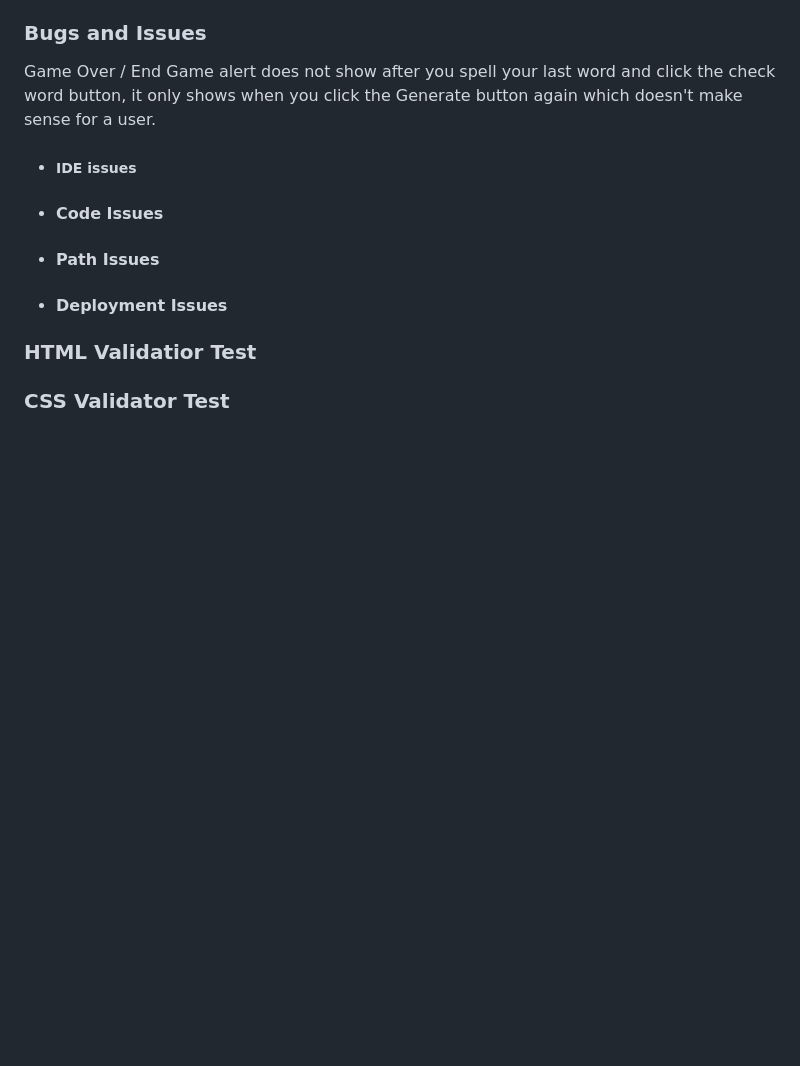
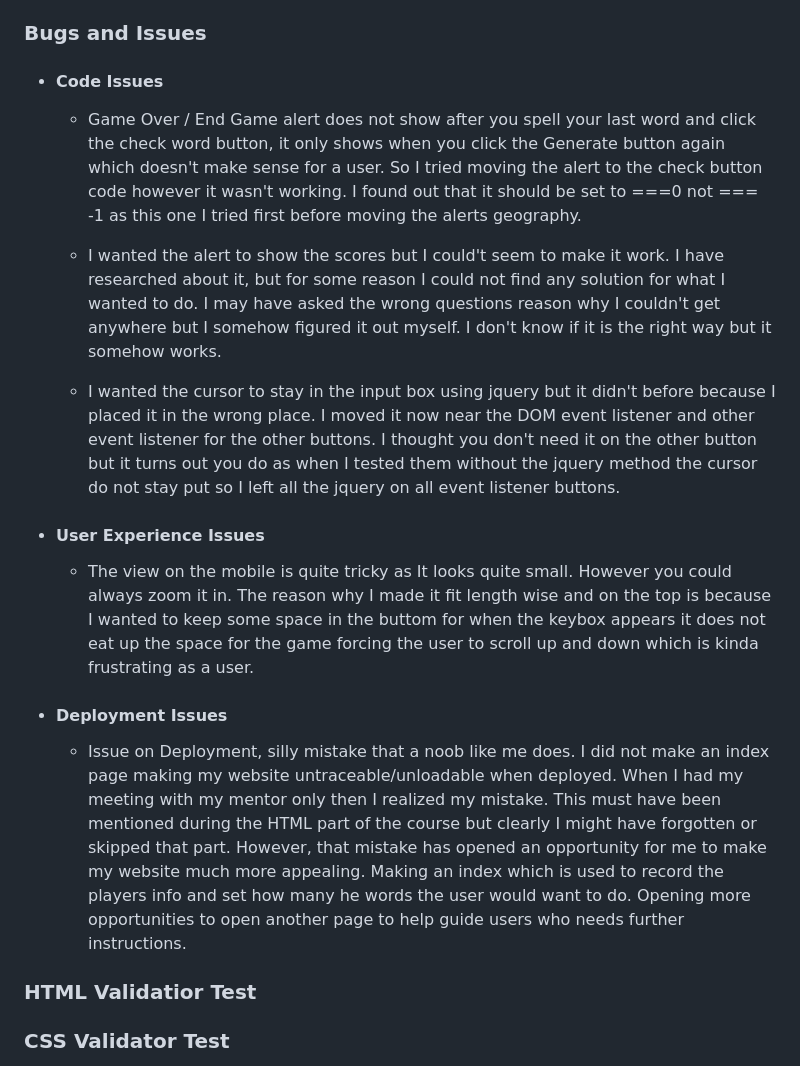
Before and after one commit to Frees1990/Spelling-Junior, a Markdown page: README.md, the part around the change. Drawn GitHub-style; blank space fills up the shorter version.

Commit message:
Adding information for bugs and issues

```diff
--- a/README.md
+++ b/README.md
@@ -152,15 +152,20 @@ Playfair and Sans-Serif
         (She don't know how to spell the words obviously but she wanted to take part so I just let her test it and ask her input on how it looks)
 
 ### Bugs and Issues
-  Game Over / End Game alert does not show after you spell your last word and click the check word button, it only shows when you click the Generate button again which doesn't make sense for a user.
-  - ##### IDE issues
-
 
   - #### Code Issues
+    - Game Over / End Game alert does not show after you spell your last word and click the check word button, it only shows when you click the Generate button again which doesn't make sense for a user. So I tried moving the alert to the check button code however it wasn't working. I found out that it should be set to ===0 not === -1 as this one I tried first before moving the alerts geography.
 
-  - #### Path Issues
+    - I wanted the alert to show the scores but I could't seem to make it work. I have researched about it, but for some reason I could not find any solution for what I wanted to do. I may have asked the wrong questions reason why I couldn't get anywhere but I somehow figured it out myself. I don't know if it is the right way but it somehow works.
+
+    - I wanted the cursor to stay in the input box using jquery but it didn't before because I placed it in the wrong place. I moved it now near the DOM event listener and other event listener for the other buttons. I thought you don't need it on the other button but it turns out you do as when I tested them without the jquery method the cursor do not stay put so I left all the jquery on all event listener buttons.
+
+  - #### User Experience Issues
+    - The view on the mobile is quite tricky as It looks quite small. However you could always zoom it in. The reason why I made it fit length wise and on the top is because I wanted to keep some space in the buttom for when the keybox appears it does not eat up the space for the game forcing the user to scroll up and down which is kinda frustrating as a user.
 
   - #### Deployment Issues
+    -  Issue on Deployment, silly mistake that a noob like me does. I did not make an index page making my website untraceable/unloadable when deployed. When I had my meeting with my mentor only then I realized my mistake. This must have been mentioned during the HTML part of the course but clearly I might have forgotten or skipped that part. However, that mistake has opened an opportunity for me to make my website much more appealing. Making an index which is used to record the players info and set how many he words the user would want to do. Opening more opportunities to open another page to help guide users who needs further instructions.
+
 
 ### **HTML Validatior Test**
 
```
